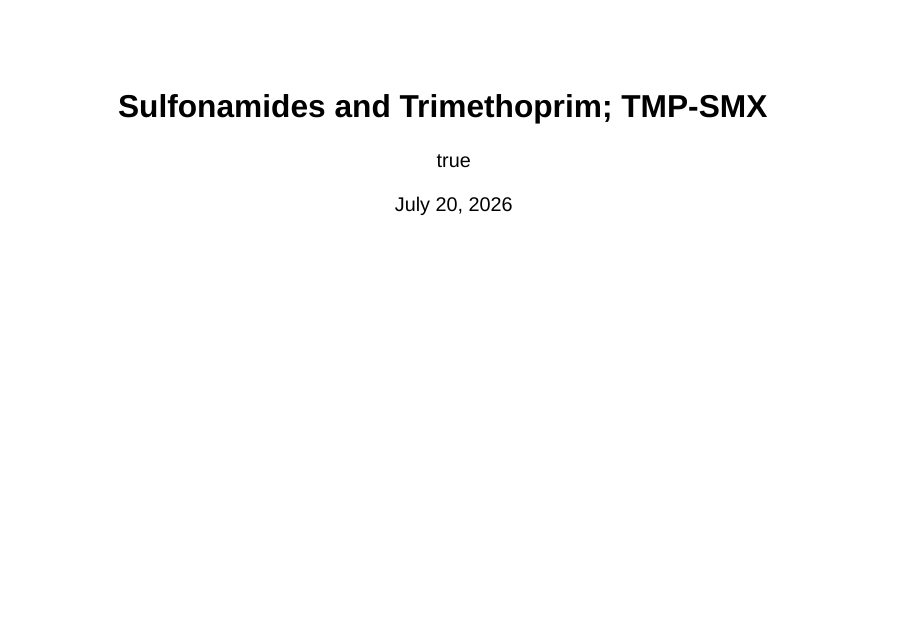
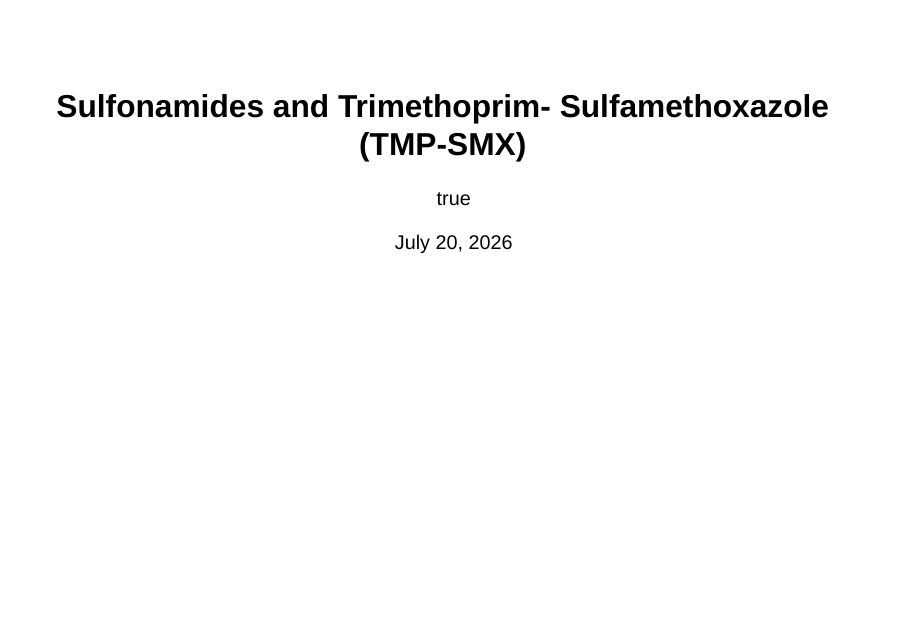
Before and after one commit to Russlewisbo/tmpsmx, a Quarto document (chapter-slides.qmd): page 1 of 94. Rendered offline with R 4.5, knitr and Pandoc in place of Quarto, with nearby package versions; drawn as Slidy slides in place of the format the file asks for.

Commit message:
revision

```diff
--- a/chapter-slides.qmd
+++ b/chapter-slides.qmd
@@ -1,5 +1,5 @@
 ---
-title: "Sulfonamides and Trimethoprim; TMP-SMX"
+title: "Sulfonamides and Trimethoprim- Sulfamethoxazole (TMP-SMX)"
 author:
   - name: Russell E. Lewis
 date: today
```
Also changed, not shown: chapter-slides.html.
